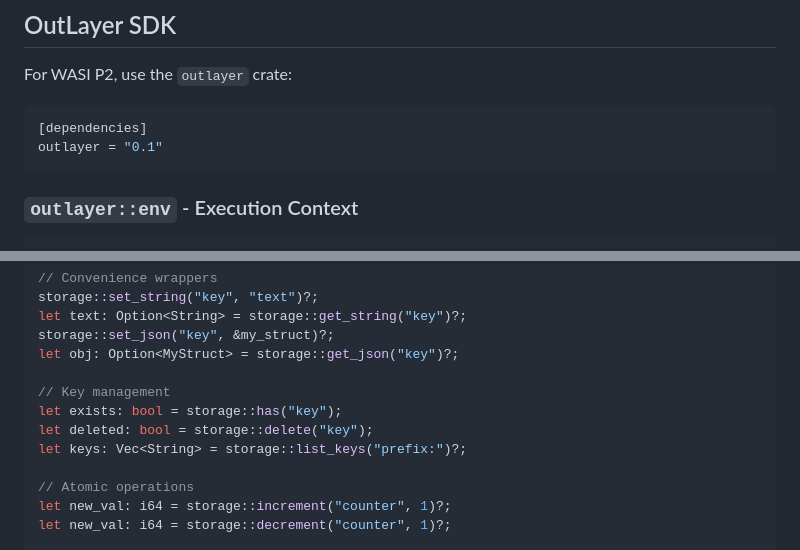
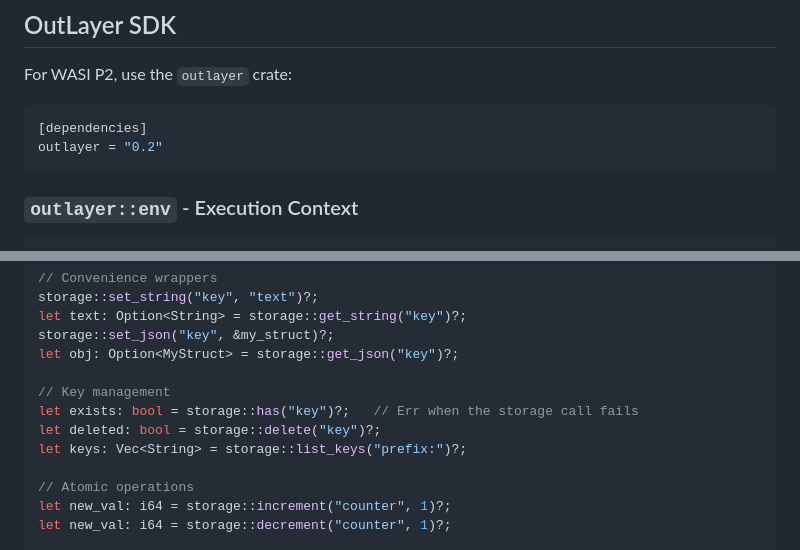
Before and after one commit to out-layer/skills, a Markdown page: building-outlayer-apps/references/wasi-tutorial.md, 2 parts joined by grey strips. GitHub-like rendering.

````diff
--- a/building-outlayer-apps/references/wasi-tutorial.md
+++ b/building-outlayer-apps/references/wasi-tutorial.md
@@ -149,7 +149,7 @@ For WASI P2, use the `outlayer` crate:
 
 ```toml
 [dependencies]
-outlayer = "0.1"
+outlayer = "0.2"
 ```
 
 ### `outlayer::env` - Execution Context
@@ -205,8 +205,8 @@ storage::set_json("key", &my_struct)?;
 let obj: Option<MyStruct> = storage::get_json("key")?;
 
 // Key management
-let exists: bool = storage::has("key");
-let deleted: bool = storage::delete("key");
+let exists: bool = storage::has("key")?;   // Err when the storage call fails
+let deleted: bool = storage::delete("key")?;
 let keys: Vec<String> = storage::list_keys("prefix:")?;
 
 // Atomic operations
````
Also changed, not shown: building-outlayer-apps/rules/critical-rules.md (+1 -1 lines), outlayer-cli/SKILL.md (+1 -1 lines).
